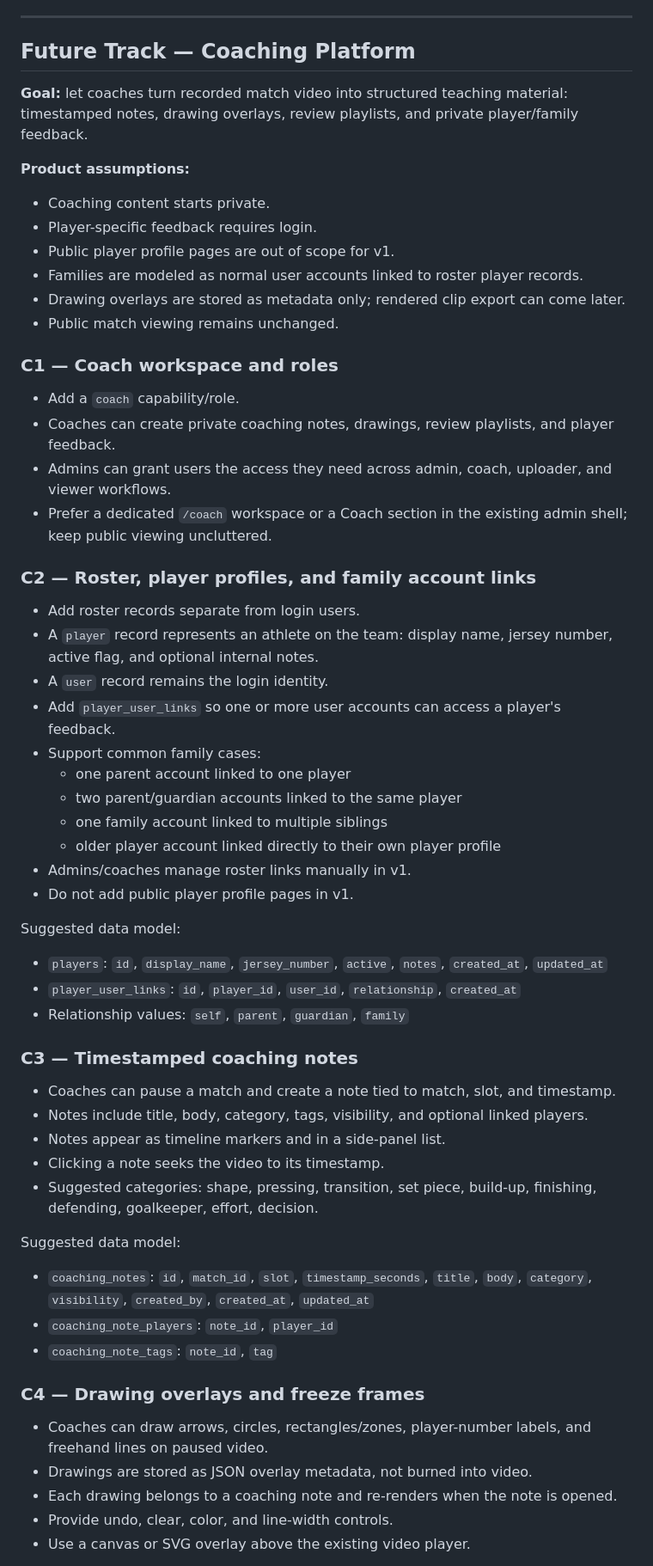
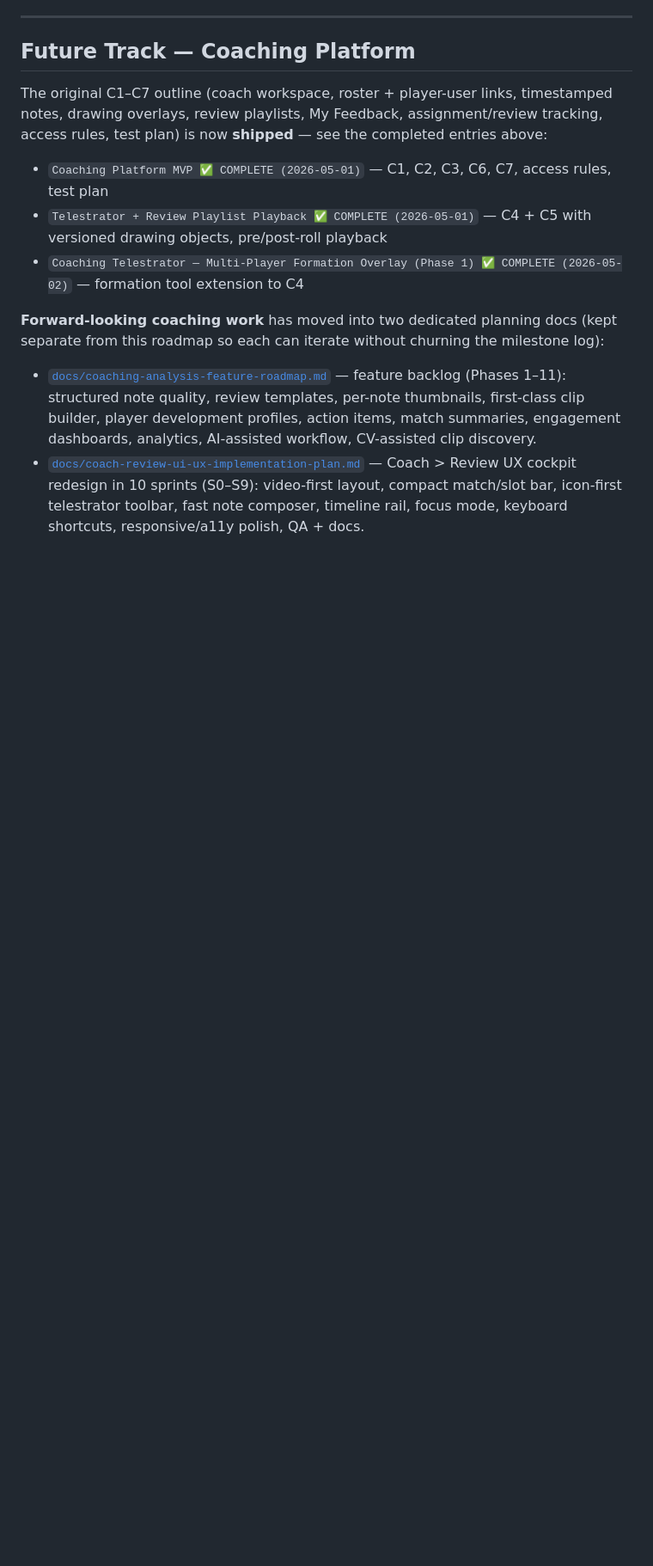
Before and after one commit to humac/replay, a Markdown page: ROADMAP.md, the part around one of its changes. Shown at 86% size. Rendered like a GitHub page; blank space fills up the shorter version.

Commit message:
Trim ROADMAP Future Track — Coaching Platform (now shipped + planned elsewhere)
The C1–C7 outline (coach workspace, roster + player-user links,
timestamped notes, drawing overlays, review playlists, My Feedback,
assignment/review tracking, access rules, test plan) all shipped over
2026-05-01..05-02 — keeping the original 100-line forward-looking
outline alongside the corresponding ✅ COMPLETE entries above made the
section read as future work that was already done.

Replaces the C1–C7 block with a short pointer that:

* maps each C1–C7 item back to the completed milestone that subsumed it
* points forward to the two dedicated coaching plan docs:
  - docs/coaching-analysis-feature-roadmap.md (feature backlog Phases 1–11)
  - docs/coach-review-ui-ux-implementation-plan.md (Coach Review UX, Sprints 0–9)
* keeps the Telestrator Phase 2/3/4 (connectors, animated keyframes,
  server-side player tracking) section above intact — it extends a
  shipped schema and is not covered by either plan doc

Does not touch either plan doc, the unrelated Fan + Family Engagement
future track, or any completed milestone entries. ROADMAP shrinks from
787 to 697 lines.

Co-Authored-By: Claude Opus 4.7 <noreply@anthropic.com>

```diff
--- a/ROADMAP.md
+++ b/ROADMAP.md
@@ -683,63 +683,14 @@ These phases were designed alongside Phase 1 but deferred. Each builds cleanly o
 
 ## Future Track — Coaching Platform
 
-**Goal:** let coaches turn recorded match video into structured teaching material: timestamped notes, drawing overlays, review playlists, and private player/family feedback.
+The original C1–C7 outline (coach workspace, roster + player-user links, timestamped notes, drawing overlays, review playlists, My Feedback, assignment/review tracking, access rules, test plan) is now **shipped** — see the completed entries above:
 
-**Product assumptions:**
+- `Coaching Platform MVP ✅ COMPLETE (2026-05-01)` — C1, C2, C3, C6, C7, access rules, test plan
+- `Telestrator + Review Playlist Playback ✅ COMPLETE (2026-05-01)` — C4 + C5 with versioned drawing objects, pre/post-roll playback
+- `Coaching Telestrator — Multi-Player Formation Overlay (Phase 1) ✅ COMPLETE (2026-05-02)` — formation tool extension to C4
 
-- Coaching content starts private.
-- Player-specific feedback requires login.
-- Public player profile pages are out of scope for v1.
-- Families are modeled as normal user accounts linked to roster player records.
-- Drawing overlays are stored as metadata only; rendered clip export can come later.
-- Public match viewing remains unchanged.
+**Forward-looking coaching work** has moved into two dedicated planning docs (kept separate from this roadmap so each can iterate without churning the milestone log):
 
-### C1 — Coach workspace and roles
+- [`docs/coaching-analysis-feature-roadmap.md`](docs/coaching-analysis-feature-roadmap.md) — feature backlog (Phases 1–11): structured note quality, review templates, per-note thumbnails, first-class clip builder, player development profiles, action items, match summaries, engagement dashboards, analytics, AI-assisted workflow, CV-assisted clip discovery.
+- [`docs/coach-review-ui-ux-implementation-plan.md`](docs/coach-review-ui-ux-implementation-plan.md) — Coach > Review UX cockpit redesign in 10 sprints (S0–S9): video-first layout, compact match/slot bar, icon-first telestrator toolbar, fast note composer, timeline rail, focus mode, keyboard shortcuts, responsive/a11y polish, QA + docs.
 
-- Add a `coach` capability/role.
-- Coaches can create private coaching notes, drawings, review playlists, and player feedback.
-- Admins can grant users the access they need across admin, coach, uploader, and viewer workflows.
-- Prefer a dedicated `/coach` workspace or a Coach section in the existing admin shell; keep public viewing uncluttered.
-
-### C2 — Roster, player profiles, and family account links
-
-- Add roster records separate from login users.
-- A `player` record represents an athlete on the team: display name, jersey number, active flag, and optional internal notes.
-- A `user` record remains the login identity.
-- Add `player_user_links` so one or more user accounts can access a player's feedback.
-- Support common family cases:
-  - one parent account linked to one player
-  - two parent/guardian accounts linked to the same player
-  - one family account linked to multiple siblings
-  - older player account linked directly to their own player profile
-- Admins/coaches manage roster links manually in v1.
-- Do not add public player profile pages in v1.
-
-Suggested data model:
-
-- `players`: `id`, `display_name`, `jersey_number`, `active`, `notes`, `created_at`, `updated_at`
-- `player_user_links`: `id`, `player_id`, `user_id`, `relationship`, `created_at`
-- Relationship values: `self`, `parent`, `guardian`, `family`
-
-### C3 — Timestamped coaching notes
-
-- Coaches can pause a match and create a note tied to match, slot, and timestamp.
-- Notes include title, body, category, tags, visibility, and optional linked players.
-- Notes appear as timeline markers and in a side-panel list.
-- Clicking a note seeks the video to its timestamp.
-- Suggested categories: shape, pressing, transition, set piece, build-up, finishing, defending, goalkeeper, effort, decision.
-
-Suggested data model:
-
-- `coaching_notes`: `id`, `match_id`, `slot`, `timestamp_seconds`, `title`, `body`, `category`, `visibility`, `created_by`, `created_at`, `updated_at`
-- `coaching_note_players`: `note_id`, `player_id`
-- `coaching_note_tags`: `note_id`, `tag`
-
-### C4 — Drawing overlays and freeze frames
-
-- Coaches can draw arrows, circles, rectangles/zones, player-number labels, and freehand lines on paused video.
-- Drawings are stored as JSON overlay metadata, not burned into video.
-- Each drawing belongs to a coaching note and re-renders when the note is opened.
-- Provide undo, clear, color, and line-width controls.
-- Use a canvas or SVG overlay above the existing video player.
-
```
Also changed, not shown: other parts of ROADMAP.md (+1 -42 lines).
